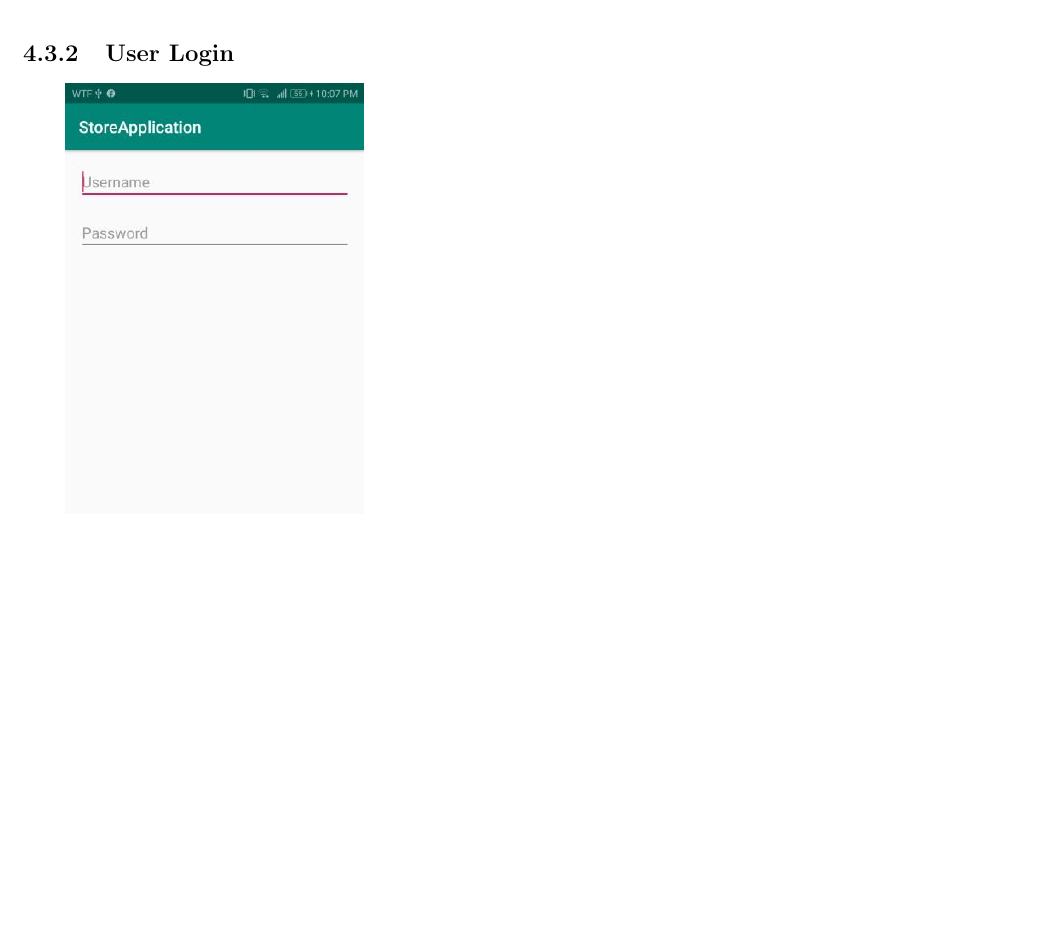
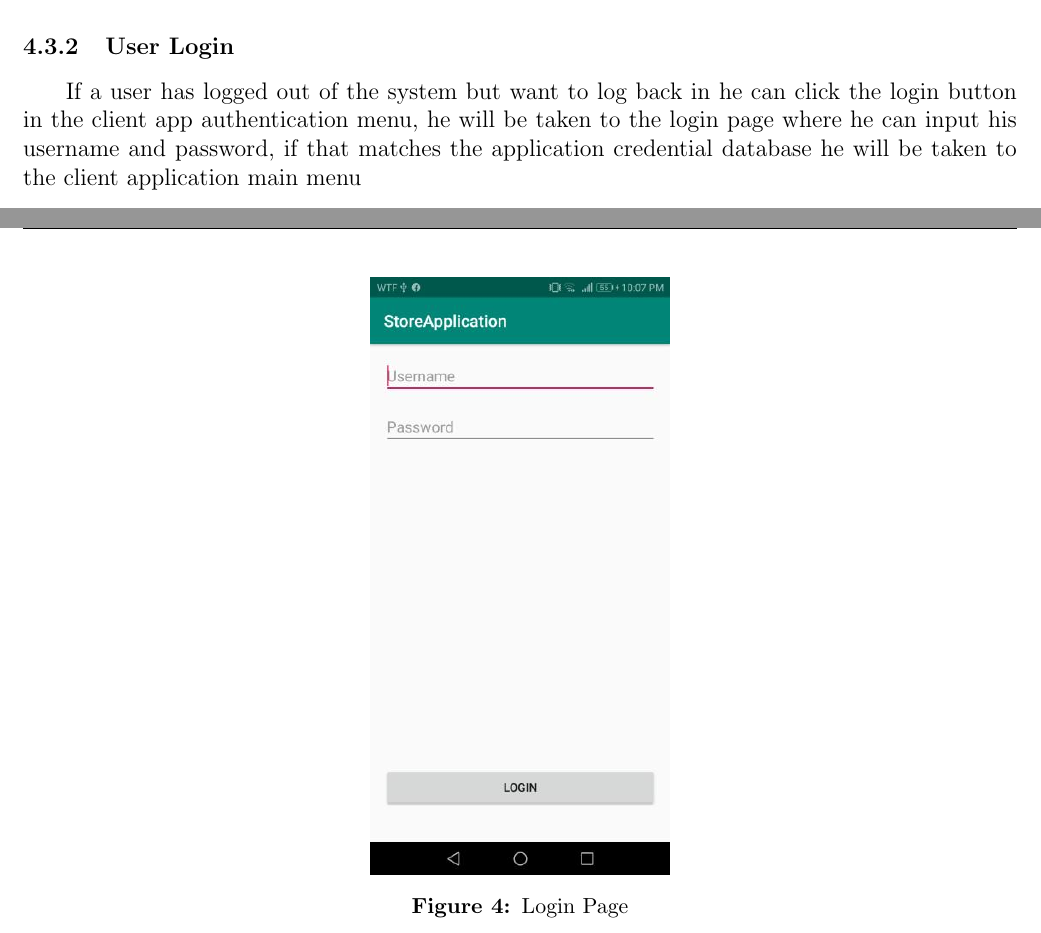
Before and after one commit to Antypurus/CMOVProject1, a LaTeX document (Report/Report.tex): part of page 15 of 22 before the commit and two parts of pages 14 and 15 of 22 after it, the two joined at a grey line, cut so that both start at the same text, the shorter picture padded with empty space. The pictures show the PDF file Report/Report.pdf that the author committed with the source.

Commit message:
working on report

```diff
--- a/Report/Report.tex
+++ b/Report/Report.tex
@@ -359,0 +363 @@ the user will be able to view its QR code that it can add it to his cart.
+\begin{center}
@@ -366,7 +376,18 @@ the user will be able to view its QR code that it can add it to his cart.
+\begin{center}
+\includegraphics[width=0.35\linewidth]{Images/Client/ClientRegister.jpg}
+\captionof{figure}{Register Page}
+\end{center}
 
 \subsubsection{User Login}
 \hspace{0.6cm}
+If a user has logged out of the system but want to log back in he can click the login button in the client app
+authentication menu, he will be taken to the login page where he can input his username and password, if that
+matches the application credential database he will be taken to the client application main menu
+
+\begin{center}
 \includegraphics[width=0.3\linewidth]{Images/Client/ClientLogin.jpg}
+\captionof{figure}{Login Page}
+\end{center}
 
 \subsubsection{User Login Caching}
 \hspace{0.6cm}
```
Also changed, not shown: Report/Report.pdf, Report/Report.tex (13 more changed lines).
